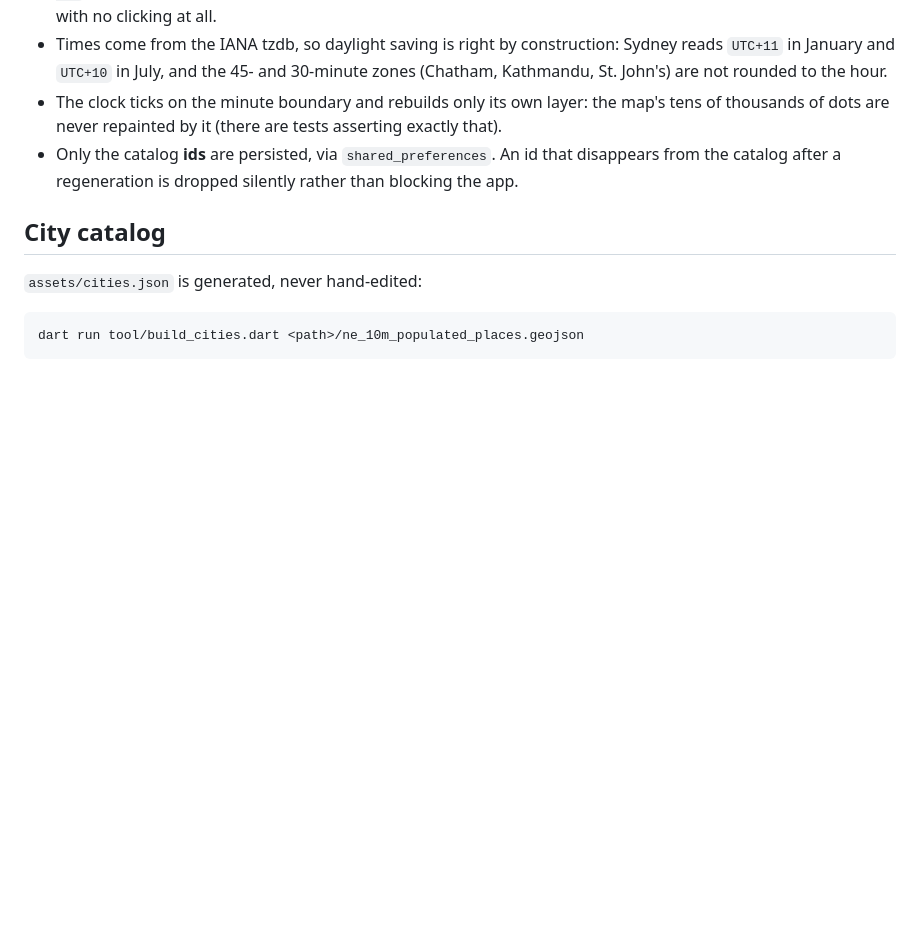
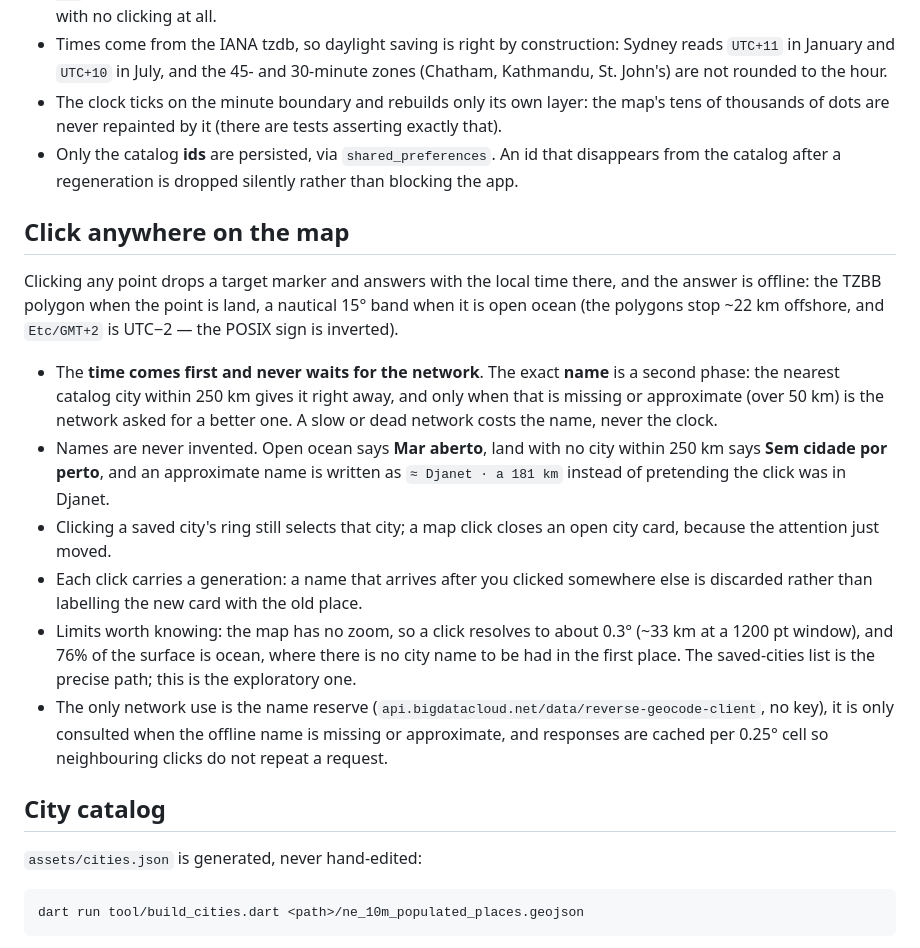
Before and after one commit to TimeLord2010/world_clock, a Markdown page: README.md, the part around the change. GitHub-like rendering; blank space fills up the shorter version.

Commit message:
docs: clicking anywhere on the map
Records what the feature promises and what it refuses to do: the time is
offline and never waits for the network, names are never invented, and
ocean or empty land says so. Also the two limits a user will hit -- no
zoom, so a click is ~33 km, and 76% of the map being ocean -- and the one
network use, which is the optional name reserve.

```diff
--- a/README.md
+++ b/README.md
@@ -50,6 +50,36 @@ on the map or take it off. The eye on a saved city pins its clock.
   that disappears from the catalog after a regeneration is dropped
   silently rather than blocking the app.
 
+## Click anywhere on the map
+
+Clicking any point drops a target marker and answers with the local time
+there, and the answer is offline: the TZBB polygon when the point is land,
+a nautical 15° band when it is open ocean (the polygons stop ~22 km
+offshore, and `Etc/GMT+2` is UTC−2 — the POSIX sign is inverted).
+
+- The **time comes first and never waits for the network**. The exact
+  **name** is a second phase: the nearest catalog city within 250 km gives
+  it right away, and only when that is missing or approximate (over 50 km)
+  is the network asked for a better one. A slow or dead network costs the
+  name, never the clock.
+- Names are never invented. Open ocean says **Mar aberto**, land with no
+  city within 250 km says **Sem cidade por perto**, and an approximate name
+  is written as `≈ Djanet · a 181 km` instead of pretending the click was
+  in Djanet.
+- Clicking a saved city's ring still selects that city; a map click closes
+  an open city card, because the attention just moved.
+- Each click carries a generation: a name that arrives after you clicked
+  somewhere else is discarded rather than labelling the new card with the
+  old place.
+- Limits worth knowing: the map has no zoom, so a click resolves to about
+  0.3° (~33 km at a 1200 pt window), and 76% of the surface is ocean, where
+  there is no city name to be had in the first place. The saved-cities list
+  is the precise path; this is the exploratory one.
+- The only network use is the name reserve
+  (`api.bigdatacloud.net/data/reverse-geocode-client`, no key), it is only
+  consulted when the offline name is missing or approximate, and responses
+  are cached per 0.25° cell so neighbouring clicks do not repeat a request.
+
 ## City catalog
 
 `assets/cities.json` is generated, never hand-edited:
```
